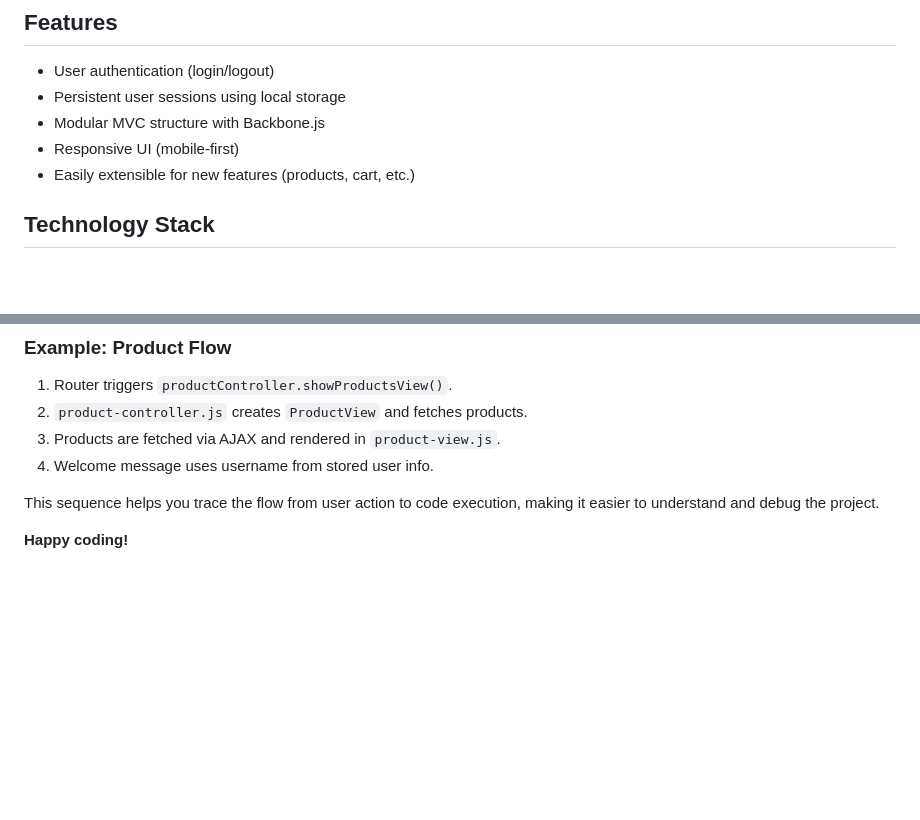
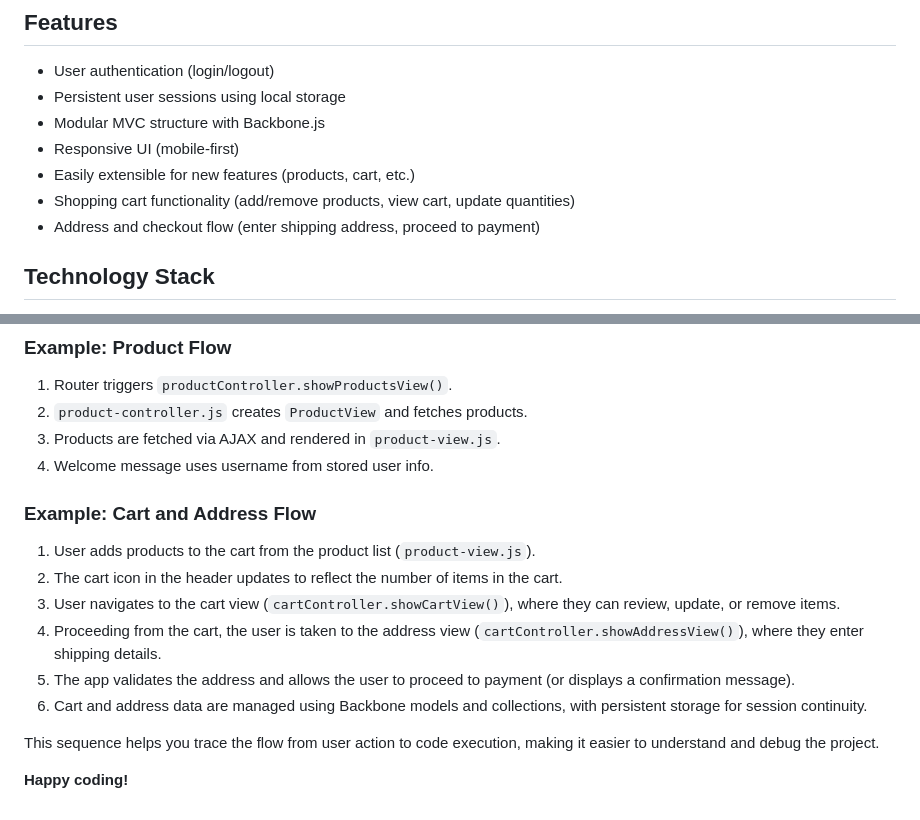
Before and after one commit to iabhishek5007/CordovaEcommDemo, a Markdown page: README.md, 2 parts joined by grey strips. Drawn GitHub-style; blank space fills up the shorter version.

Commit message:
Add cart feature

```diff
--- a/README.md
+++ b/README.md
@@ -8,6 +8,8 @@ A cross-platform e-commerce mobile application built with Apache Cordova, Backbo
 - Modular MVC structure with Backbone.js
 - Responsive UI (mobile-first)
 - Easily extensible for new features (products, cart, etc.)
+- Shopping cart functionality (add/remove products, view cart, update quantities)
+- Address and checkout flow (enter shipping address, proceed to payment)
 
 ## Technology Stack
 - [Apache Cordova](https://cordova.apache.org/): Cross-platform mobile development
@@ -146,6 +148,14 @@ Built and maintained with passion for modular, scalable, and beginner-friendly m
 3. Products are fetched via AJAX and rendered in `product-view.js`.
 4. Welcome message uses username from stored user info.
 
+### Example: Cart and Address Flow
+1. User adds products to the cart from the product list (`product-view.js`).
+2. The cart icon in the header updates to reflect the number of items in the cart.
+3. User navigates to the cart view (`cartController.showCartView()`), where they can review, update, or remove items.
+4. Proceeding from the cart, the user is taken to the address view (`cartController.showAddressView()`), where they enter shipping details.
+5. The app validates the address and allows the user to proceed to payment (or displays a confirmation message).
+6. Cart and address data are managed using Backbone models and collections, with persistent storage for session continuity.
+
 This sequence helps you trace the flow from user action to code execution, making it easier to understand and debug the project.
 
 **Happy coding!**
```
